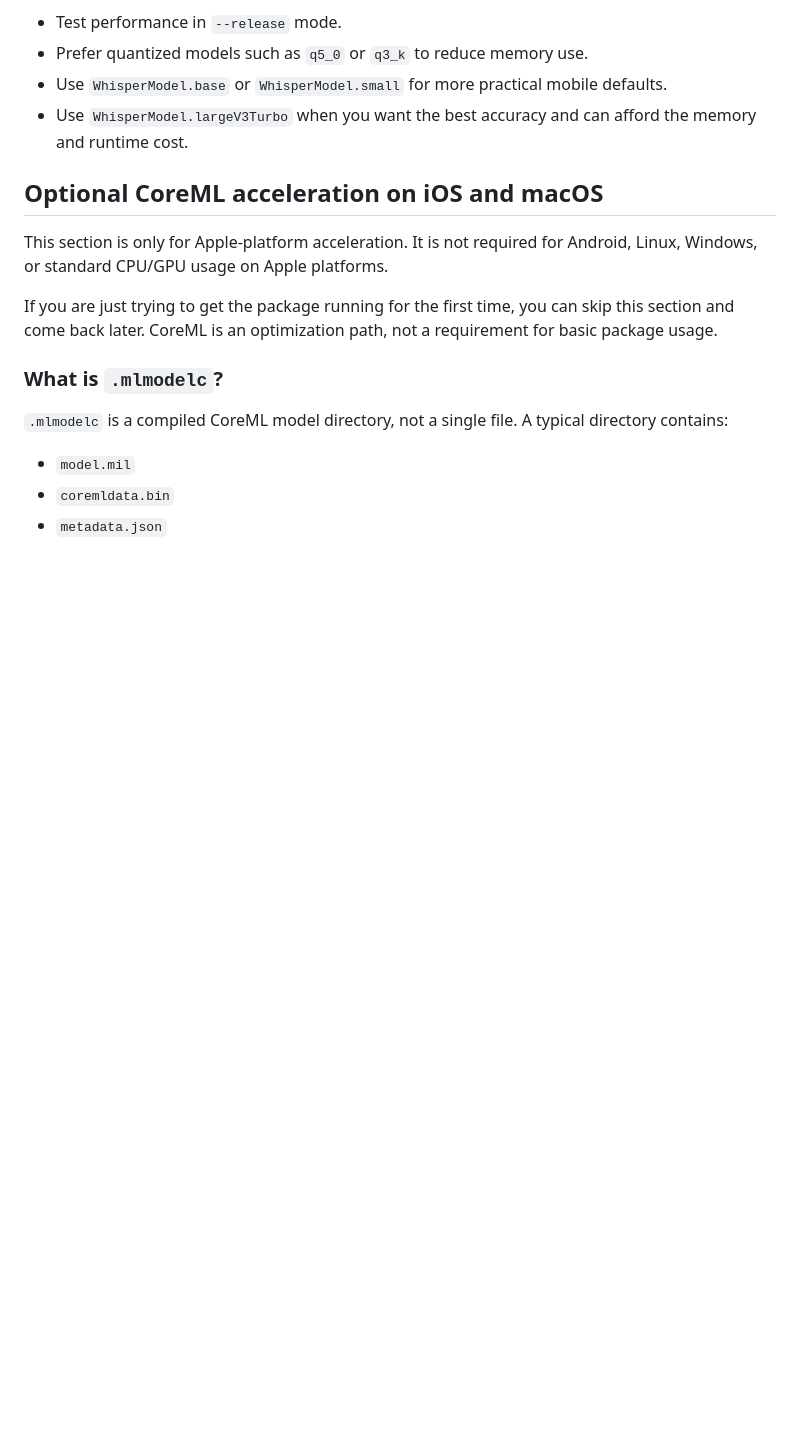
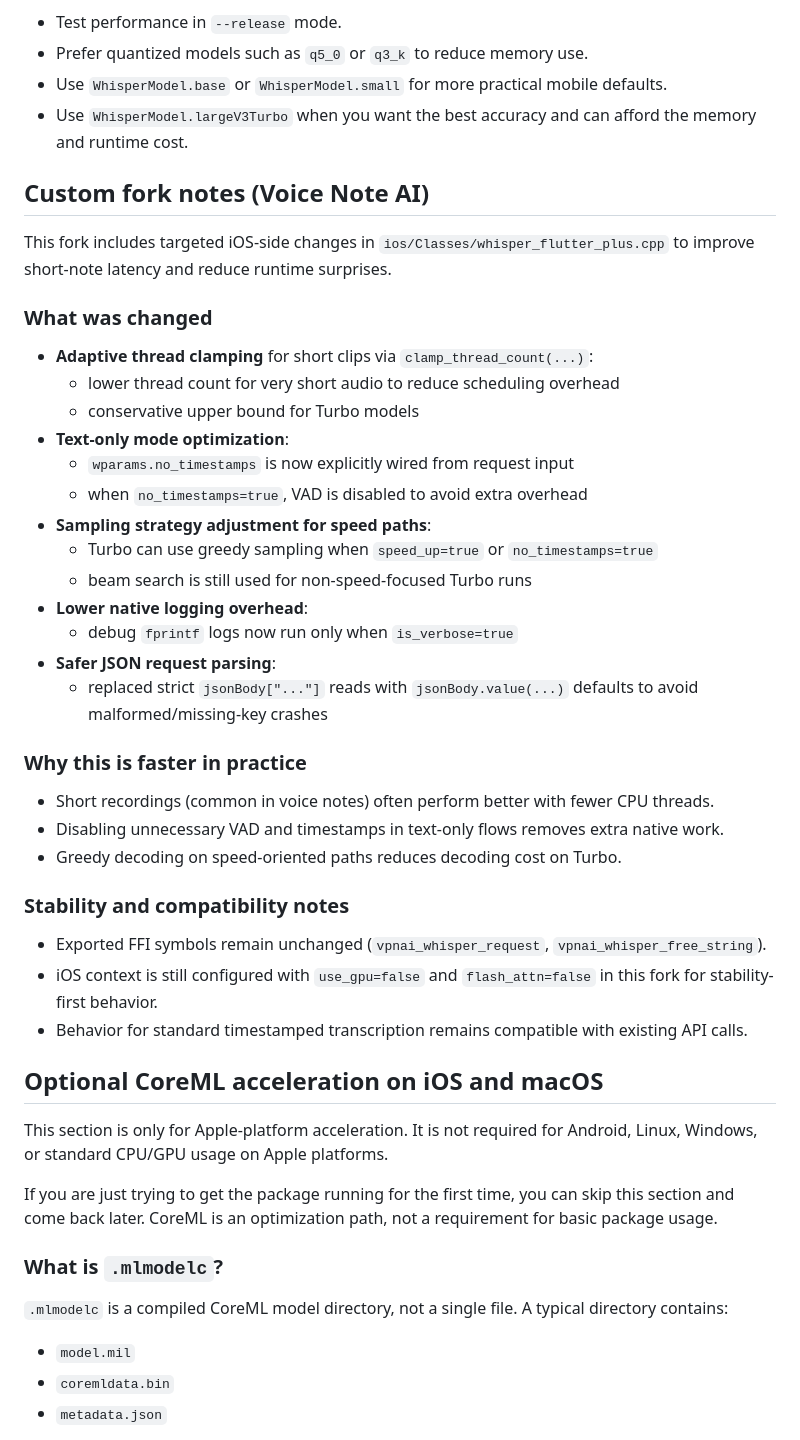
Before and after one commit to azerioid/whisper_ggml_plus_custom, a Markdown page: README.md, the part around the change. GitHub-like rendering; blank space fills up the shorter version.

Commit message:
docs: document Voice Note AI performance-focused fork changes

```diff
--- a/README.md
+++ b/README.md
@@ -254,6 +254,38 @@ Performance depends heavily on model size, quantization, platform, and whether y
 - Use `WhisperModel.base` or `WhisperModel.small` for more practical mobile defaults.
 - Use `WhisperModel.largeV3Turbo` when you want the best accuracy and can afford the memory and runtime cost.
 
+## Custom fork notes (Voice Note AI)
+
+This fork includes targeted iOS-side changes in `ios/Classes/whisper_flutter_plus.cpp` to improve short-note latency and reduce runtime surprises.
+
+### What was changed
+
+- **Adaptive thread clamping** for short clips via `clamp_thread_count(...)`:
+  - lower thread count for very short audio to reduce scheduling overhead
+  - conservative upper bound for Turbo models
+- **Text-only mode optimization**:
+  - `wparams.no_timestamps` is now explicitly wired from request input
+  - when `no_timestamps=true`, VAD is disabled to avoid extra overhead
+- **Sampling strategy adjustment for speed paths**:
+  - Turbo can use greedy sampling when `speed_up=true` or `no_timestamps=true`
+  - beam search is still used for non-speed-focused Turbo runs
+- **Lower native logging overhead**:
+  - debug `fprintf` logs now run only when `is_verbose=true`
+- **Safer JSON request parsing**:
+  - replaced strict `jsonBody["..."]` reads with `jsonBody.value(...)` defaults to avoid malformed/missing-key crashes
+
+### Why this is faster in practice
+
+- Short recordings (common in voice notes) often perform better with fewer CPU threads.
+- Disabling unnecessary VAD and timestamps in text-only flows removes extra native work.
+- Greedy decoding on speed-oriented paths reduces decoding cost on Turbo.
+
+### Stability and compatibility notes
+
+- Exported FFI symbols remain unchanged (`vpnai_whisper_request`, `vpnai_whisper_free_string`).
+- iOS context is still configured with `use_gpu=false` and `flash_attn=false` in this fork for stability-first behavior.
+- Behavior for standard timestamped transcription remains compatible with existing API calls.
+
 ## Optional CoreML acceleration on iOS and macOS
 
 This section is only for Apple-platform acceleration. It is not required for Android, Linux, Windows, or standard CPU/GPU usage on Apple platforms.
```
